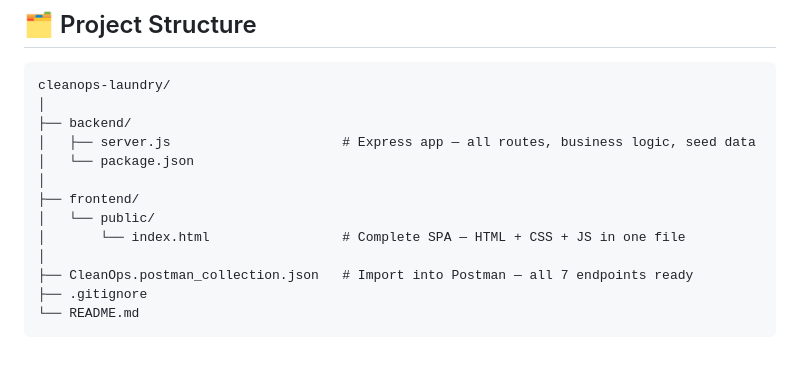
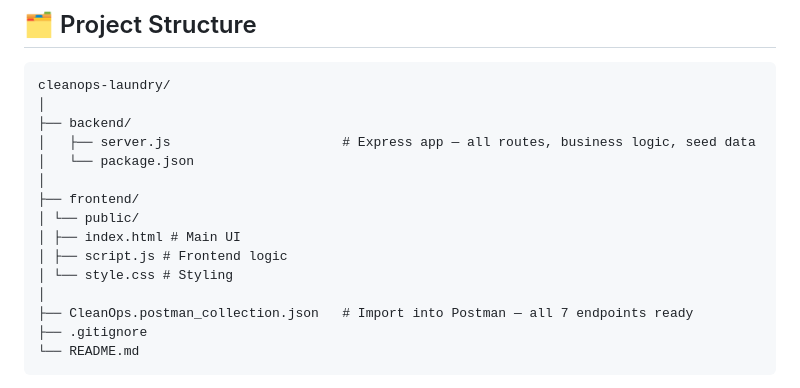
Before and after one commit to bhavesh310/Laundary-Management-System, a Markdown page: backend/README.md, the part around the change. Drawn GitHub-style; blank space fills up the shorter version.

```diff
--- a/backend/README.md
+++ b/backend/README.md
@@ -308,8 +308,10 @@ cleanops-laundry/
 │   └── package.json
 │
 ├── frontend/
-│   └── public/
-│       └── index.html                 # Complete SPA — HTML + CSS + JS in one file
+│ └── public/
+│ ├── index.html # Main UI
+│ ├── script.js # Frontend logic
+│ └── style.css # Styling
 │
 ├── CleanOps.postman_collection.json   # Import into Postman — all 7 endpoints ready
 ├── .gitignore
```
